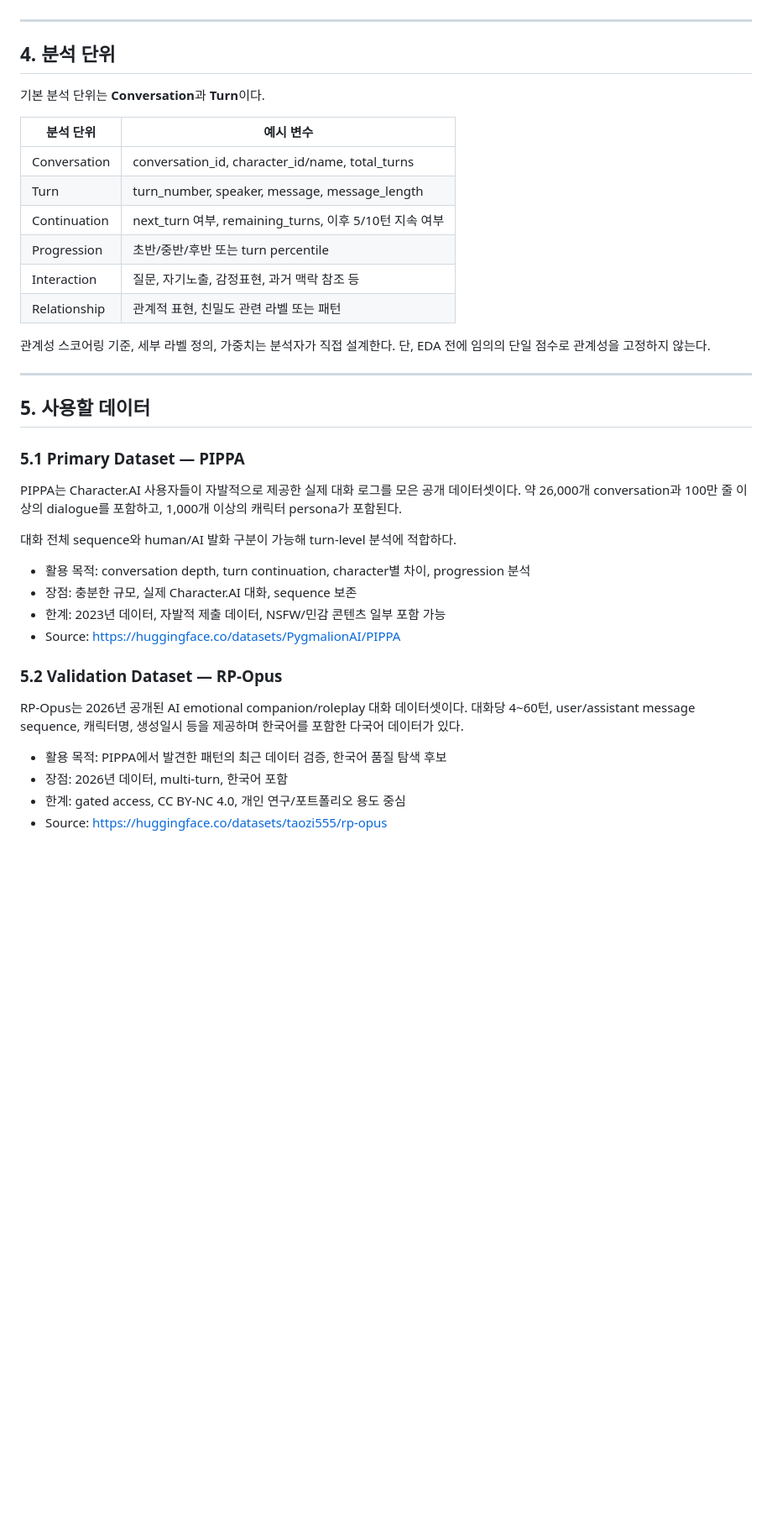
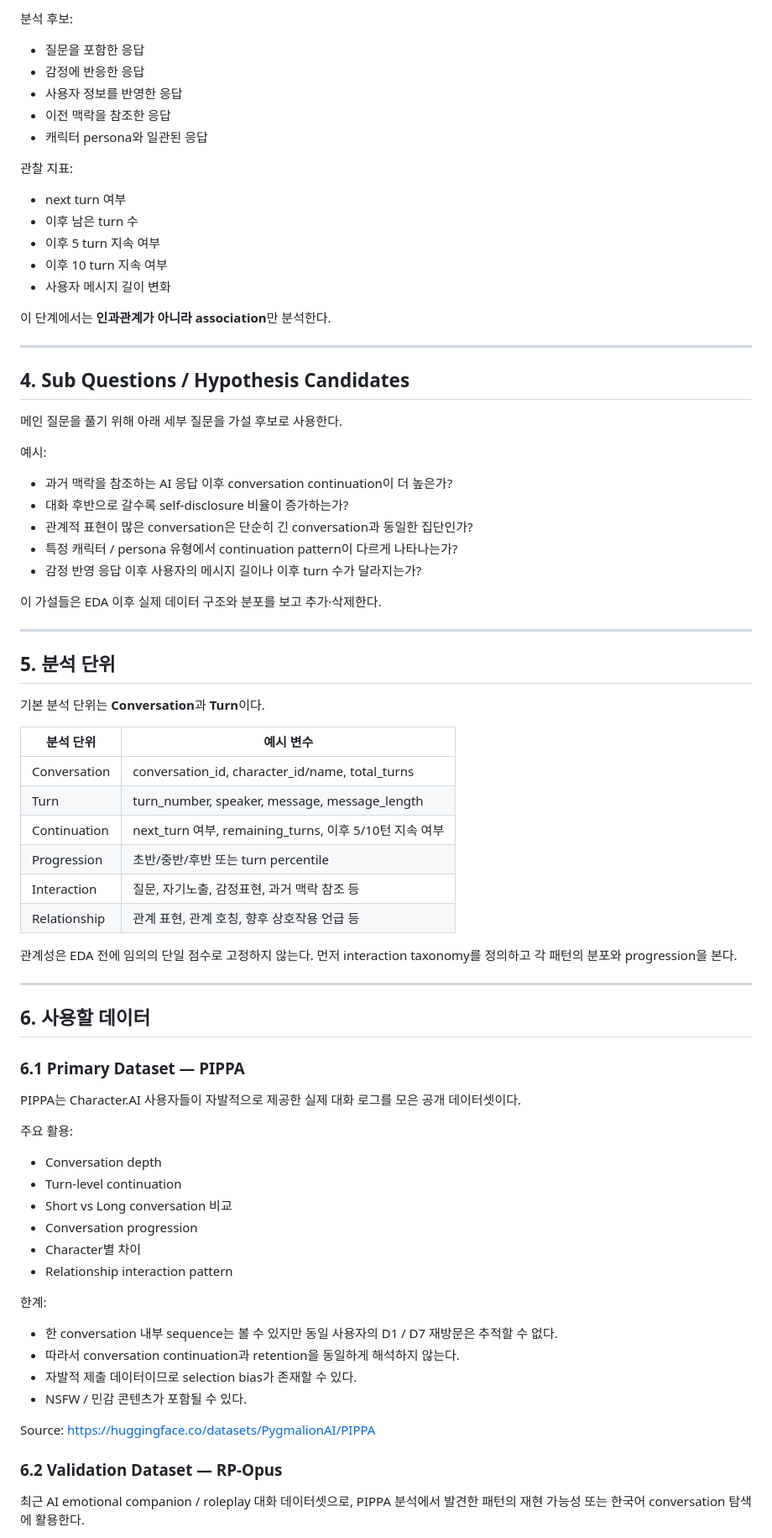
Before and after one commit to ji0ung/chat, a Markdown page: docs/개인프로젝트_AI캐릭터챗_기획안.md, the part around one of its changes. Shown at 84% size. Rendered like a GitHub page; blank space fills up the shorter version.

```diff
--- a/docs/개인프로젝트_AI캐릭터챗_기획안.md
+++ b/docs/개인프로젝트_AI캐릭터챗_기획안.md
@@ -64,7 +80,36 @@ AI 캐릭터챗에서 단순히 대화가 길다는 사실만으로 좋은 경
+분석 후보:
+- 질문을 포함한 응답
+- 감정에 반응한 응답
+- 사용자 정보를 반영한 응답
+- 이전 맥락을 참조한 응답
+- 캐릭터 persona와 일관된 응답
+
+관찰 지표:
+- next turn 여부
+- 이후 남은 turn 수
+- 이후 5 turn 지속 여부
+- 이후 10 turn 지속 여부
+- 사용자 메시지 길이 변화
+
+이 단계에서는 **인과관계가 아니라 association**만 분석한다.
 
 ---
 
-## 4. 분석 단위
+## 4. Sub Questions / Hypothesis Candidates
+메인 질문을 풀기 위해 아래 세부 질문을 가설 후보로 사용한다.
+
+예시:
+- 과거 맥락을 참조하는 AI 응답 이후 conversation continuation이 더 높은가?
+- 대화 후반으로 갈수록 self-disclosure 비율이 증가하는가?
+- 관계적 표현이 많은 conversation은 단순히 긴 conversation과 동일한 집단인가?
+- 특정 캐릭터 / persona 유형에서 continuation pattern이 다르게 나타나는가?
+- 감정 반영 응답 이후 사용자의 메시지 길이나 이후 turn 수가 달라지는가?
+
+이 가설들은 EDA 이후 실제 데이터 구조와 분포를 보고 추가·삭제한다.
+
+---
+
+## 5. 분석 단위
 기본 분석 단위는 **Conversation**과 **Turn**이다.
 
 | 분석 단위 | 예시 변수 |
@@ -74,29 +119,33 @@ AI 캐릭터챗에서 단순히 대화가 길다는 사실만으로 좋은 경
 | Continuation | next_turn 여부, remaining_turns, 이후 5/10턴 지속 여부 |
 | Progression | 초반/중반/후반 또는 turn percentile |
 | Interaction | 질문, 자기노출, 감정표현, 과거 맥락 참조 등 |
-| Relationship | 관계적 표현, 친밀도 관련 라벨 또는 패턴 |
+| Relationship | 관계 표현, 관계 호칭, 향후 상호작용 언급 등 |
 
-관계성 스코어링 기준, 세부 라벨 정의, 가중치는 분석자가 직접 설계한다. 단, EDA 전에 임의의 단일 점수로 관계성을 고정하지 않는다.
+관계성은 EDA 전에 임의의 단일 점수로 고정하지 않는다. 먼저 interaction taxonomy를 정의하고 각 패턴의 분포와 progression을 본다.
 
 ---
 
-## 5. 사용할 데이터
+## 6. 사용할 데이터
 
-### 5.1 Primary Dataset — PIPPA
-PIPPA는 Character.AI 사용자들이 자발적으로 제공한 실제 대화 로그를 모은 공개 데이터셋이다. 약 26,000개 conversation과 100만 줄 이상의 dialogue를 포함하고, 1,000개 이상의 캐릭터 persona가 포함된다.
+### 6.1 Primary Dataset — PIPPA
+PIPPA는 Character.AI 사용자들이 자발적으로 제공한 실제 대화 로그를 모은 공개 데이터셋이다.
 
-대화 전체 sequence와 human/AI 발화 구분이 가능해 turn-level 분석에 적합하다.
+주요 활용:
+- Conversation depth
+- Turn-level continuation
+- Short vs Long conversation 비교
+- Conversation progression
+- Character별 차이
+- Relationship interaction pattern
 
-- 활용 목적: conversation depth, turn continuation, character별 차이, progression 분석
-- 장점: 충분한 규모, 실제 Character.AI 대화, sequence 보존
-- 한계: 2023년 데이터, 자발적 제출 데이터, NSFW/민감 콘텐츠 일부 포함 가능
-- Source: https://huggingface.co/datasets/PygmalionAI/PIPPA
+한계:
+- 한 conversation 내부 sequence는 볼 수 있지만 동일 사용자의 D1 / D7 재방문은 추적할 수 없다.
+- 따라서 conversation continuation과 retention을 동일하게 해석하지 않는다.
+- 자발적 제출 데이터이므로 selection bias가 존재할 수 있다.
+- NSFW / 민감 콘텐츠가 포함될 수 있다.
 
-### 5.2 Validation Dataset — RP-Opus
-RP-Opus는 2026년 공개된 AI emotional companion/roleplay 대화 데이터셋이다. 대화당 4~60턴, user/assistant message sequence, 캐릭터명, 생성일시 등을 제공하며 한국어를 포함한 다국어 데이터가 있다.
+Source: https://huggingface.co/datasets/PygmalionAI/PIPPA
 
-- 활용 목적: PIPPA에서 발견한 패턴의 최근 데이터 검증, 한국어 품질 탐색 후보
-- 장점: 2026년 데이터, multi-turn, 한국어 포함
-- 한계: gated access, CC BY-NC 4.0, 개인 연구/포트폴리오 용도 중심
-- Source: https://huggingface.co/datasets/taozi555/rp-opus
+### 6.2 Validation Dataset — RP-Opus
+최근 AI emotional companion / roleplay 대화 데이터셋으로, PIPPA 분석에서 발견한 패턴의 재현 가능성 또는 한국어 conversation 탐색에 활용한다.
 
```
Also changed, not shown: other parts of docs/개인프로젝트_AI캐릭터챗_기획안.md (+220 -127 lines).
